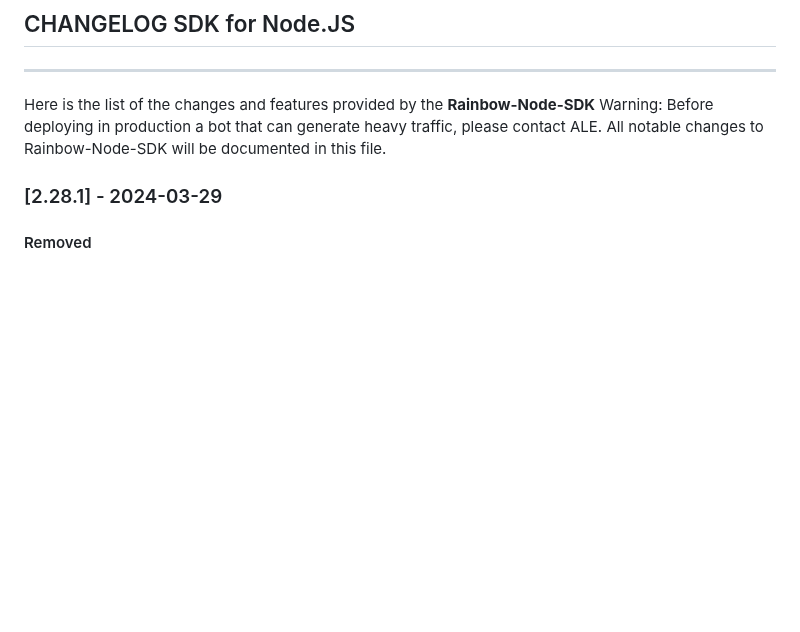
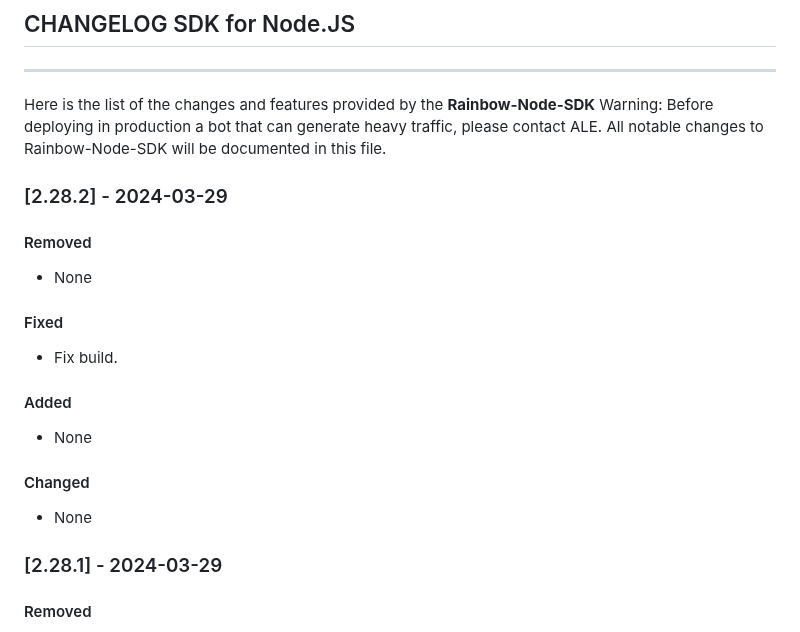
Before and after one commit to Rainbow-CPaaS/Rainbow-Node-SDK, a Markdown page: guide/CHANGELOG.md, the part around the change. Rendered like a GitHub page; blank space fills up the shorter version.

```diff
--- a/guide/CHANGELOG.md
+++ b/guide/CHANGELOG.md
@@ -6,6 +6,19 @@ Here is the list of the changes and features provided by the **Rainbow-Node-SDK*
 Warning: Before deploying in production a bot that can generate heavy traffic, please contact ALE.
 All notable changes to Rainbow-Node-SDK will be documented in this file.
 
+
+### [2.28.2] - 2024-03-29
+#### Removed
+-   None
+
+#### Fixed
+-   Fix build.
+
+#### Added
+-   None
+
+#### Changed
+-   None
 
 ### [2.28.1] - 2024-03-29
 #### Removed
```
